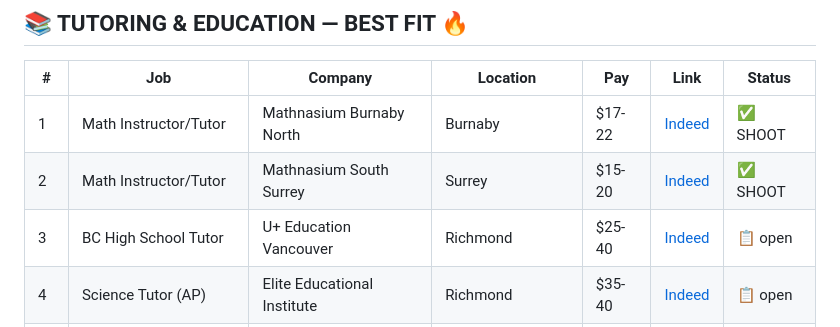
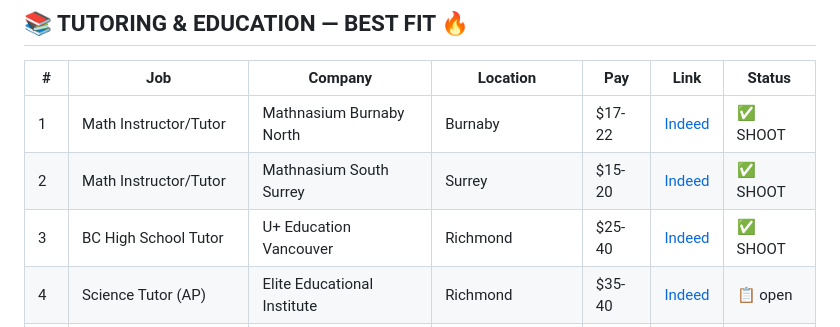
Before and after one commit to lily711177-wq/JOBS-OS-2026-LILY, a Markdown page: 2026-06-13/CURATED_LIST.md, the part around the change. GitHub-like rendering.

Commit message:
SHOOT #3 U+ Education Richmond — BC High School Tutor 5-40/hr

```diff
--- a/2026-06-13/CURATED_LIST.md
+++ b/2026-06-13/CURATED_LIST.md
@@ -14,7 +14,7 @@
 |---|-----|---------|----------|-----|------|--------|
 | 1 | Math Instructor/Tutor | Mathnasium Burnaby North | Burnaby | $17-22 | [Indeed](https://ca.indeed.com/jobs?q=Math+Instructor+Tutor+Mathnasium+Burnaby+North&l=Burnaby) | ✅ SHOOT |
 | 2 | Math Instructor/Tutor | Mathnasium South Surrey | Surrey | $15-20 | [Indeed](https://ca.indeed.com/jobs?q=Math+Instructor+Tutor+Mathnasium+South+Surrey&l=Surrey) | ✅ SHOOT |
-| 3 | BC High School Tutor | U+ Education Vancouver | Richmond | $25-40 | [Indeed](https://ca.indeed.com/jobs?q=BC+High+School+Tutor+Math+Chem+Physics+U+Education&l=Richmond) | 📋 open |
+| 3 | BC High School Tutor | U+ Education Vancouver | Richmond | $25-40 | [Indeed](https://ca.indeed.com/jobs?q=BC+High+School+Tutor+Math+Chem+Physics+U+Education&l=Richmond) | ✅ SHOOT |
 | 4 | Science Tutor (AP) | Elite Educational Institute | Richmond | $35-40 | [Indeed](https://ca.indeed.com/jobs?q=Science+Tutor+Elite+Educational+Institute&l=Richmond) | 📋 open |
 | 5 | Academic Tutor (Math) | Tutor Doctor-Pacific | North Vancouver | $20-28 | [Indeed](https://ca.indeed.com/jobs?q=Academic+Tutor+Tutor+Doctor+Pacific+North+Vancouver&l=North+Vancouver) | 📋 open |
 | 6 | Academic Instructor | Lux Education Group | Richmond | $25-50 | [Indeed](https://ca.indeed.com/jobs?q=Academic+Instructor+Tutor+Lux+Education+Group&l=Richmond) | 📋 open |
```
Also changed, not shown: 2026-06-13/SHOOT_UPlusEducation.md (added, +158 -0 lines).
